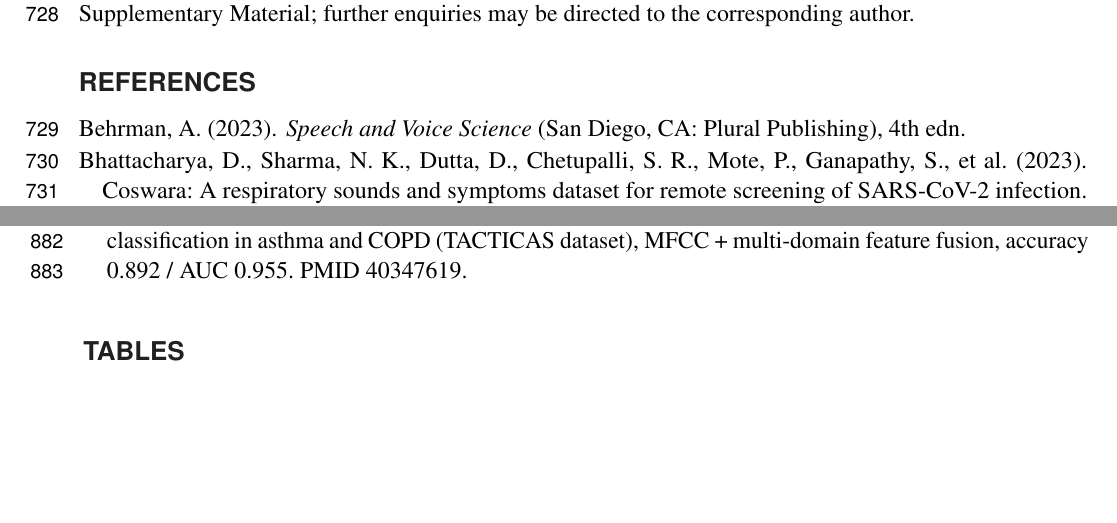
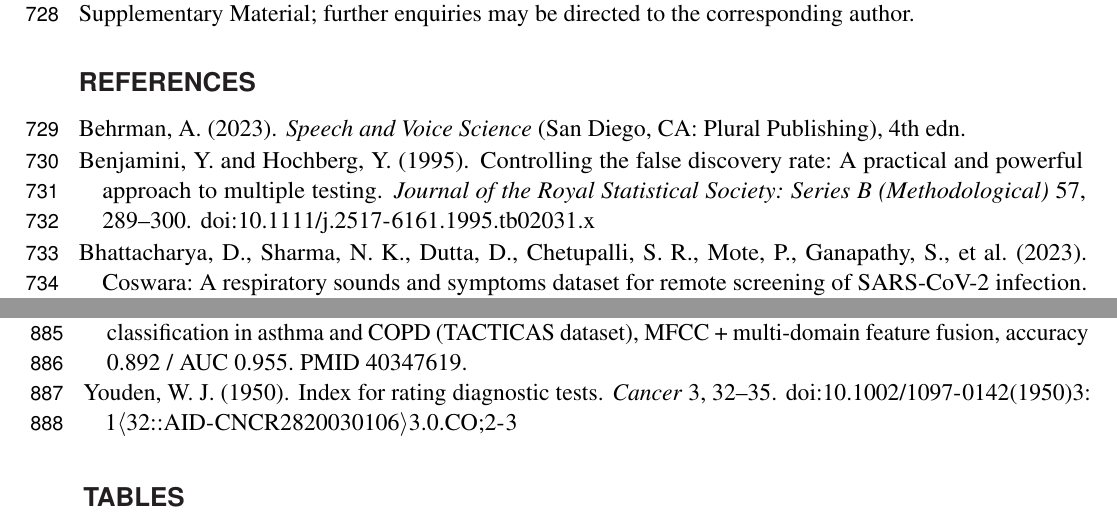
Before and after one commit to vjsravi/frontiers-2026-paper, a LaTeX document (frontiers.tex, which reads references.bib): two parts of pages 19 and 22 of 29, joined at a grey line, cut so that both start at the same text, the shorter picture padded with empty space. Compiled offline with pdfLaTeX.

Commit message:
add canonical method citations: Youden 1950 + Benjamini-Hochberg 1995
- L192 (Methods 2.3.2): Youden's J statistic now cites Youden 1950 (Cancer)
- L201 (Methods 2.3.3): BH procedure now cites Benjamini & Hochberg 1995 (JRSS-B)

Both bibtex entries added to references.bib.

Co-Authored-By: Claude Opus 4.7 (1M context) <noreply@anthropic.com>

```diff
--- a/references.bib
+++ b/references.bib
@@ -764,3 +764,10 @@
   url     = {https://www.ncbi.nlm.nih.gov/pmc/articles/PMC1228750/}
 }
 
+@article{youden-1950,
+  author  = {Youden, W. J.},
+  title   = {Index for rating diagnostic tests},
+  journal = {Cancer},
+  year    = {1950},
+  volume  = {3},
+  number  = {1},
@@ -767,3 +781,12 @@
+  title   = {Controlling the False Discovery Rate: A Practical and Powerful Approach to Multiple Testing},
+  journal = {Journal of the Royal Statistical Society, Series B (Methodological)},
+  year    = {1995},
+  volume  = {57},
+  number  = {1},
+  pages   = {289--300},
+  doi     = {10.1111/j.2517-6161.1995.tb02031.x}
+}
+
 @article{olson-ambient-ai-scribe-burnout-2025,
   author  = {Olson, Kristine D. and Meeker, Daniella and Troup, Matt and Barker, Timothy D. and Nguyen, Vinh H. and Manders, Jennifer B. and Stults, Cheryl D. and Jones, Veena G. and Shah, Sachin D. and Shah, Tina and Schwamm, Lee H.},
   title   = {Use of Ambient AI Scribes to Reduce Administrative Burden and Professional Burnout},
```
Also changed, not shown: frontiers.tex (+2 -2 lines), references.bib (7 more changed lines).
